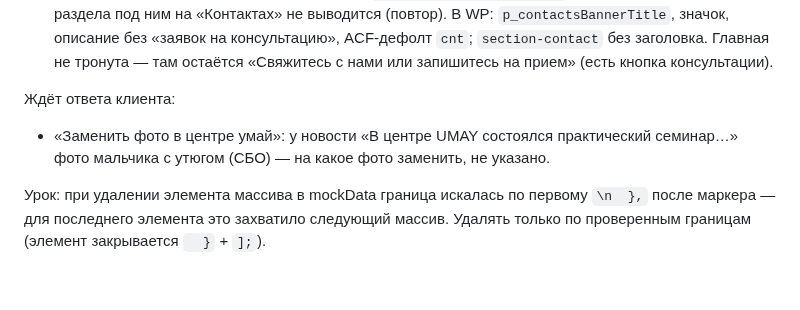
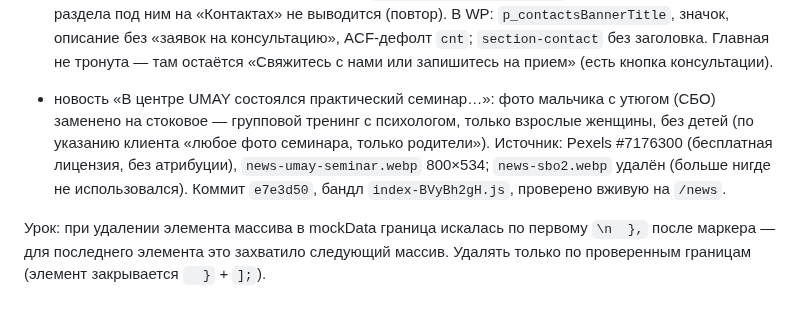
Before and after one commit to farik9797/erekshe-analar, a Markdown page: PROGRESS.md, the part around the change. Rendered like a GitHub page.

Commit message:
PROGRESS: фото семинара UMAY
Co-Authored-By: Claude Opus 5.5 <noreply@anthropic.com>

```diff
--- a/PROGRESS.md
+++ b/PROGRESS.md
@@ -737,7 +737,6 @@ media-запросы и произвольные значения на мест
 - команда: добавлена Наурызбекова Маржан Сериковна — заведующая социально-ресурсным центром «Ұмай» (`team-nauryzbekova.webp`); ФИО менеджера — Құттыбекова Сезім Жұманқызы (по сообщению пользователя). Порядок: директор, зам, методист, 2 заведующие филиалами, заведующая UMAY, менеджер;
 - «Контакты»: «Свяжитесь с нами» / «Бізбен байланысыңыз», значок «Контакты» / «Байланыс». В React баннер страницы был пустой (не было строк `contactsTitle/Badge/Desc`) — заполнен; заголовок раздела под ним на «Контактах» не выводится (повтор). В WP: `p_contactsBannerTitle`, значок, описание без «заявок на консультацию», ACF-дефолт `cnt`; `section-contact` без заголовка. Главная не тронута — там остаётся «Свяжитесь с нами или запишитесь на прием» (есть кнопка консультации).
 
-Ждёт ответа клиента:
-- «Заменить фото в центре умай»: у новости «В центре UMAY состоялся практический семинар…» фото мальчика с утюгом (СБО) — на какое фото заменить, не указано.
+- новость «В центре UMAY состоялся практический семинар…»: фото мальчика с утюгом (СБО) заменено на стоковое — групповой тренинг с психологом, только взрослые женщины, без детей (по указанию клиента «любое фото семинара, только родители»). Источник: Pexels #7176300 (бесплатная лицензия, без атрибуции), `news-umay-seminar.webp` 800×534; `news-sbo2.webp` удалён (больше нигде не использовался). Коммит `e7e3d50`, бандл `index-BVyBh2gH.js`, проверено вживую на `/news`.
 
 Урок: при удалении элемента массива в mockData граница искалась по первому `\n  },` после маркера — для последнего элемента это захватило следующий массив. Удалять только по проверенным границам (элемент закрывается `  }` + `];`).
```
